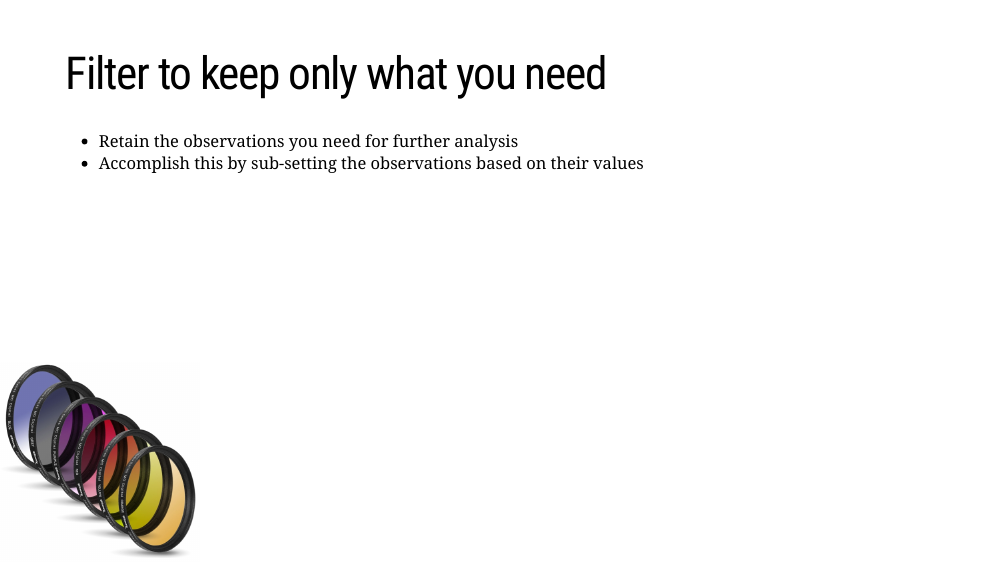
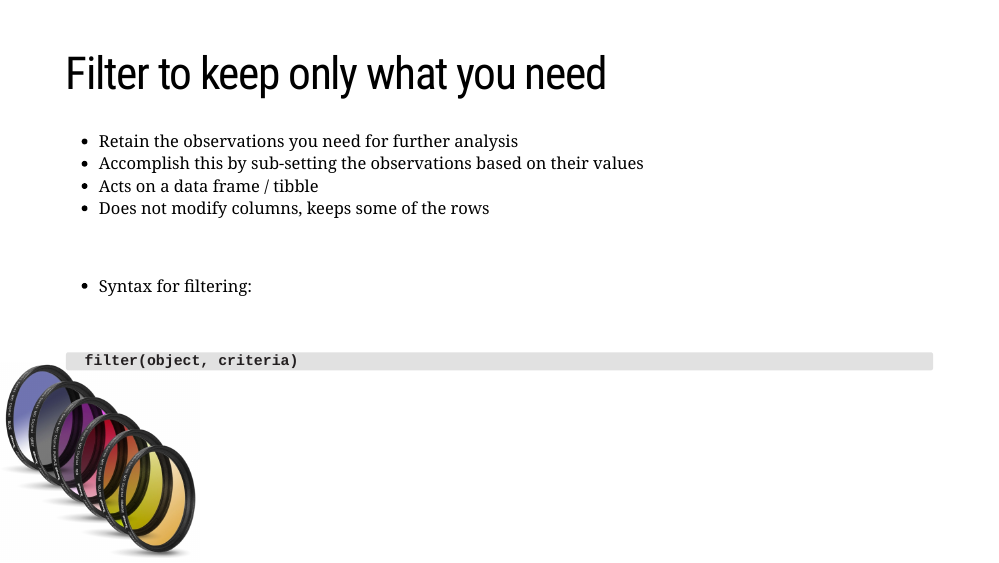
Before and after one commit to amurtha80/RStudio_Cert_Instr_Teach_Exam, an R Markdown document (tidyverse_dplyr_filter.Rmd): page 2 of 38 before the commit and page 7 of 43 after it. The pictures show the slides in the output file tidyverse_dplyr_filter.html that the author committed with the source; the slides are laid out offline by our stand-in for remark.js, each with all of its steps uncovered, in fonts that may differ from those the slides ask for, and without slide numbers, shadows or browser add-ons; a font, style sheet, LaTeX package, included part or bibliography that could not be used is replaced or left out.

Commit message:
Update filter summary slide more bullets from concept map imgs

````diff
--- a/tidyverse_dplyr_filter.Rmd
+++ b/tidyverse_dplyr_filter.Rmd
@@ -83,6 +83,22 @@ background-size: 20%
 
 - Retain the observations you need for further analysis
 - Accomplish this by sub-setting the observations based on their values
+- Acts on a data frame / tibble
+- Does not modify columns, keeps some of the rows
+
+<br>
+
+--
+
+- Syntax for filtering:
+
+<br>
+
+--
+
+```{r filter-syntax, eval = FALSE}
+  filter(object, criteria)
+```
 
 ---
 
````
Also changed, not shown: tidyverse_dplyr_filter.html.
